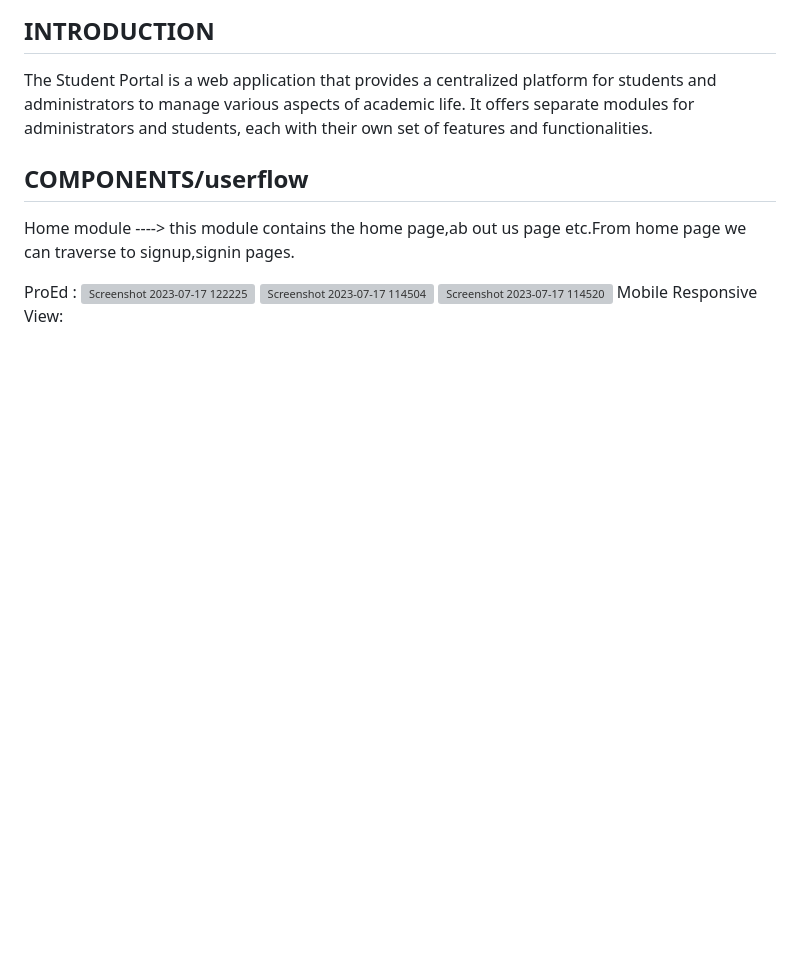
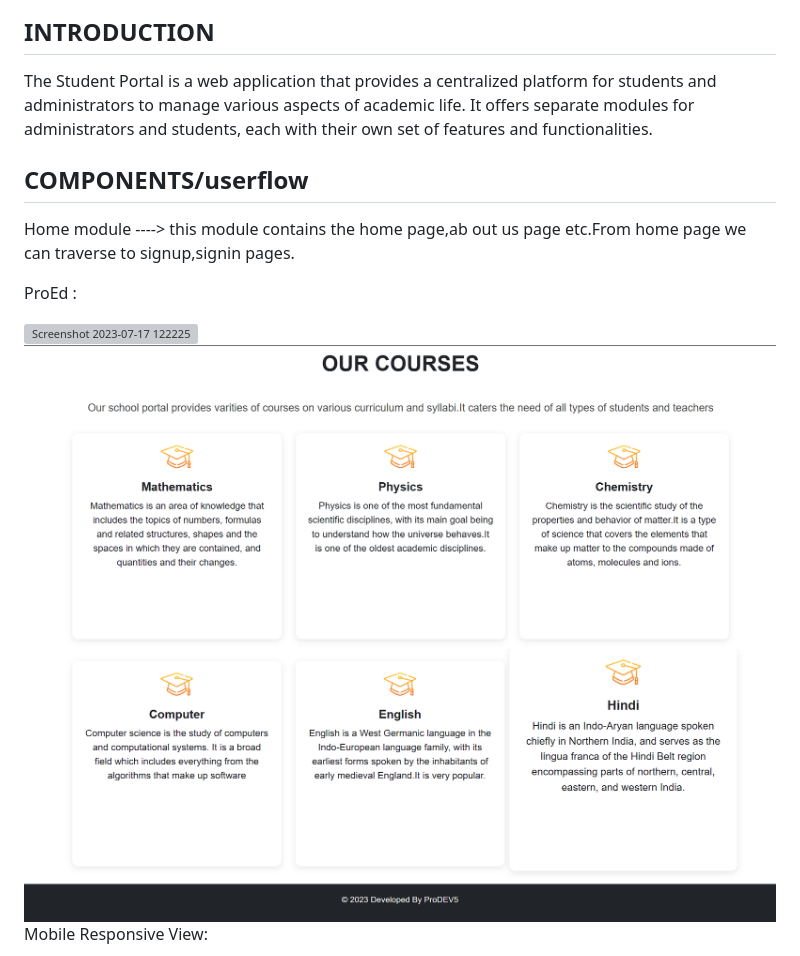
Before and after one commit to AnmolBehera/STUDENTS_PORTAL, a Markdown page: README.md, the part around one of its changes. Rendered like a GitHub page; blank space fills up the shorter version; grey boxes are pictures that could not be loaded.

```diff
--- a/README.md
+++ b/README.md
@@ -12,7 +12,9 @@ Home module ----> this module contains the home page,ab
 out us page etc.From home page we can traverse to signup,signin pages.
 
 ProEd :
-<img width="960" alt="Screenshot 2023-07-17 122225" src="https://github.com/AnmolBehera/STUDENTS_PORTAL/assets/118097628/7053abf6-3876-4e4a-b76f-dbfbd48e76f5">
-<img width="960" alt="Screenshot 2023-07-17 114504" src="https://github.com/AnmolBehera/STUDENTS_PORTAL/assets/118097628/ef635359-361b-4fc2-b7fe-b692ec2f112c">
-<img width="960" alt="Screenshot 2023-07-17 114520" src="https://github.com/AnmolBehera/STUDENTS_PORTAL/assets/118097628/83adbc54-ccd2-4d4e-a226-3051d57575a7">
+
+<img width="960" alt="Screenshot 2023-07-17 122225" src="https://github.com/AnmolBehera/STUDENTS_PORTAL/blob/main/images/Screenshot%202023-07-17%20122225.png">
+<img width="960" alt="Screenshot 2023-07-17 114504" src="https://github.com/AnmolBehera/STUDENTS_PORTAL/blob/main/images/Screenshot%202023-07-17%20114504.png">
+<img width="960" alt="Screenshot 2023-07-17 114520" src="https://github.com/AnmolBehera/STUDENTS_PORTAL/blob/main/images/Screenshot%202023-07-17%20114520.png">
+
 Mobile Responsive View:
```
Also changed, not shown: other parts of README.md (+17 -16 lines).
